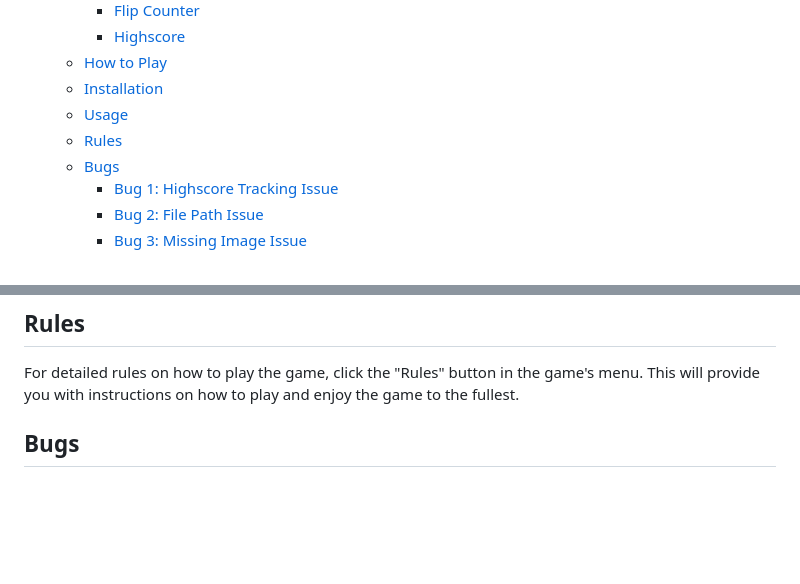
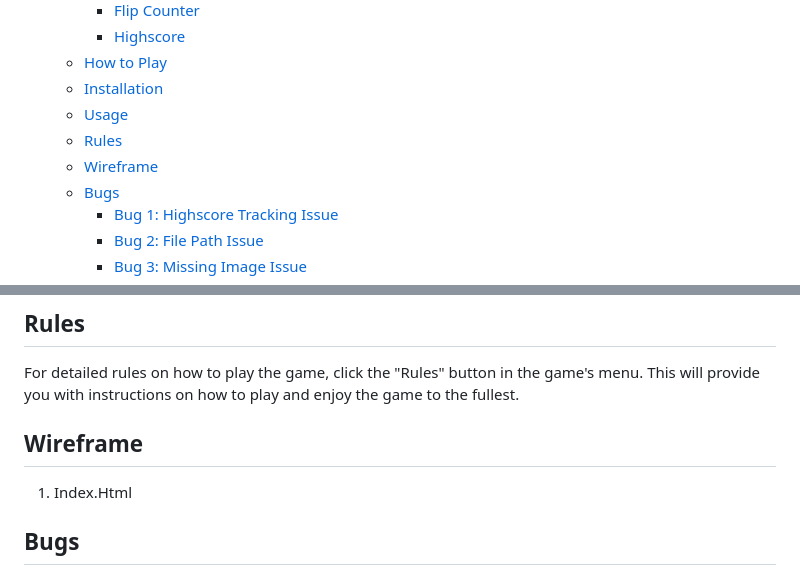
Before and after one commit to CptMundo/Gotta-Catch-Em-All, a Markdown page: README.md, 2 parts joined by grey strips. GitHub-like rendering; blank space fills up the shorter version.

Commit message:
Adding wireframe and images to README

```diff
--- a/README.md
+++ b/README.md
@@ -17,6 +17,7 @@ Welcome to **Gotta Catch'Em All**, an exciting card matching game that takes you
   - [Installation](#installation)
   - [Usage](#usage)
   - [Rules](#rules)
+  - [Wireframe](#wireframe)
   - [Bugs](#bugs)
     - [Bug 1: Highscore Tracking Issue](#bug-1-highscore-tracking-issue)
     - [Bug 2: File Path Issue](#bug-2-file-path-issue)
@@ -79,6 +80,10 @@ These features not only make **Gotta Catch'Em All** an enjoyable game but also a
 ## Rules
 
 For detailed rules on how to play the game, click the "Rules" button in the game's menu. This will provide you with instructions on how to play and enjoy the game to the fullest.
+
+## Wireframe
+
+1. Index.Html
 
 ## Bugs
 
```
Also changed, not shown: assets/images/readme-images/bug-btn.png (added), assets/images/readme-images/bug-image.png (added), assets/images/readme-images/bug-quotes.png (added), assets/images/readme-images/mockup-game.png (added), assets/images/readme-images/wireframe-game.png (added), assets/images/readme-images/wireframe-index.png (added).
